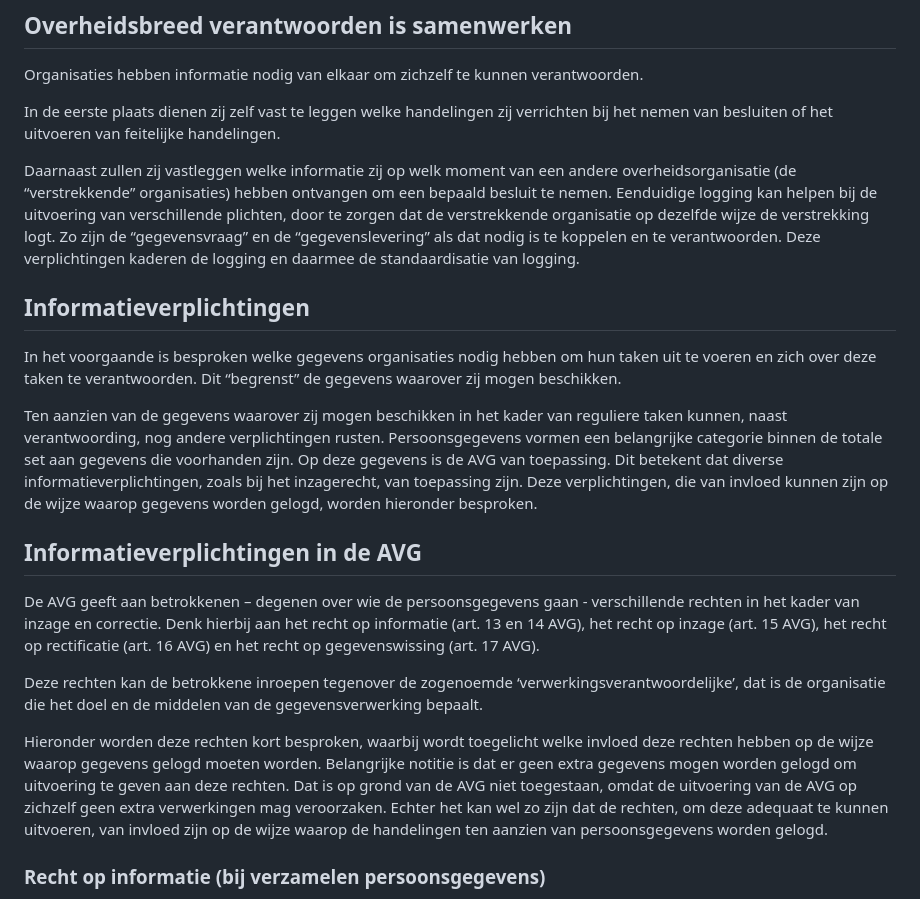
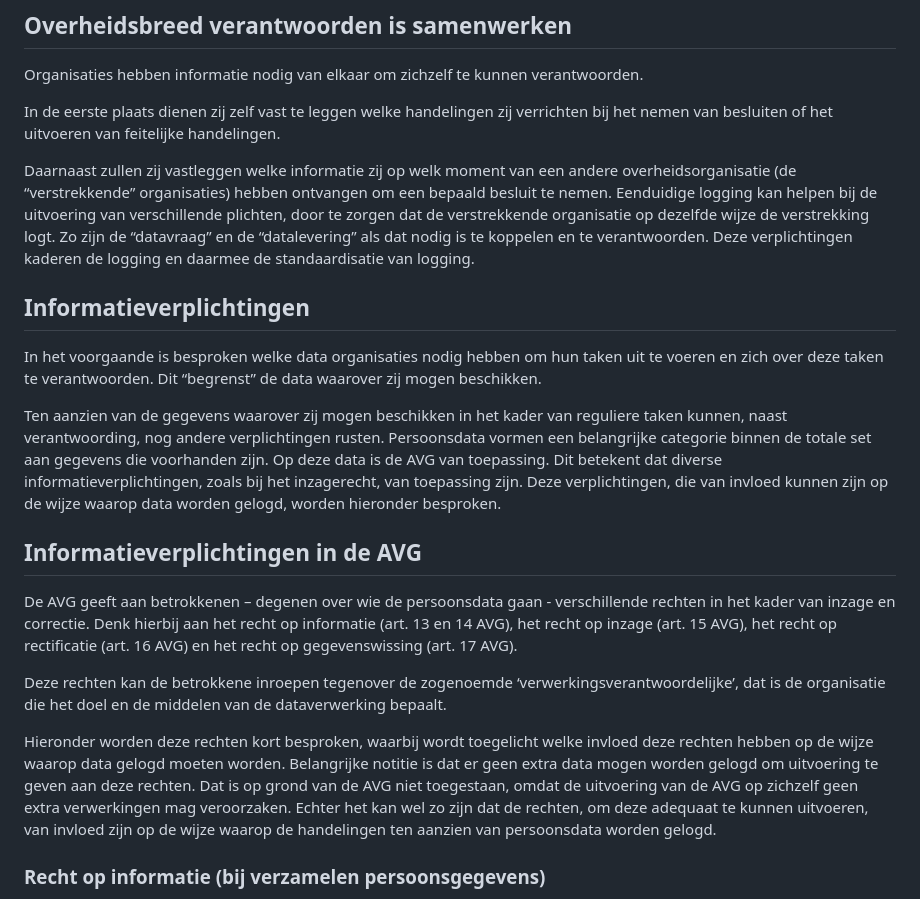
Before and after one commit to Logius-standaarden/logboek-dataverwerkingen-juridisch-beleidskader, a Markdown page: ch04_uitvoering_van_verplichtingen.md, the part around the change. Rendered like a GitHub page.

Commit message:
Voorlopig CH4

```diff
--- a/ch04_uitvoering_van_verplichtingen.md
+++ b/ch04_uitvoering_van_verplichtingen.md
@@ -6,21 +6,21 @@ Organisaties hebben informatie nodig van elkaar om zichzelf te kunnen verantwoor
 
 In de eerste plaats dienen zij zelf vast te leggen welke handelingen zij verrichten bij het nemen van besluiten of het uitvoeren van feitelijke handelingen.
 
-Daarnaast zullen zij vastleggen welke informatie zij op welk moment van een andere overheidsorganisatie (de “verstrekkende” organisaties) hebben ontvangen om een bepaald besluit te nemen. Eenduidige logging kan helpen bij de uitvoering van verschillende plichten, door te zorgen dat de verstrekkende organisatie op dezelfde wijze de verstrekking logt. Zo zijn de “gegevensvraag” en de “gegevenslevering” als dat nodig is te koppelen en te verantwoorden. Deze verplichtingen kaderen de logging en daarmee de standaardisatie van logging.
+Daarnaast zullen zij vastleggen welke informatie zij op welk moment van een andere overheidsorganisatie (de “verstrekkende” organisaties) hebben ontvangen om een bepaald besluit te nemen. Eenduidige logging kan helpen bij de uitvoering van verschillende plichten, door te zorgen dat de verstrekkende organisatie op dezelfde wijze de verstrekking logt. Zo zijn de “datavraag” en de “datalevering” als dat nodig is te koppelen en te verantwoorden. Deze verplichtingen kaderen de logging en daarmee de standaardisatie van logging.
 
 ## Informatieverplichtingen
 
-In het voorgaande is besproken welke gegevens organisaties nodig hebben om hun taken uit te voeren en zich over deze taken te verantwoorden. Dit “begrenst” de gegevens waarover zij mogen beschikken.
+In het voorgaande is besproken welke data organisaties nodig hebben om hun taken uit te voeren en zich over deze taken te verantwoorden. Dit “begrenst” de data waarover zij mogen beschikken.
 
-Ten aanzien van de gegevens waarover zij mogen beschikken in het kader van reguliere taken kunnen, naast verantwoording, nog andere verplichtingen rusten. Persoonsgegevens vormen een belangrijke categorie binnen de totale set aan gegevens die voorhanden zijn. Op deze gegevens is de AVG van toepassing. Dit betekent dat diverse informatieverplichtingen, zoals bij het inzagerecht, van toepassing zijn. Deze verplichtingen, die van invloed kunnen zijn op de wijze waarop gegevens worden gelogd, worden hieronder besproken.
+Ten aanzien van de gegevens waarover zij mogen beschikken in het kader van reguliere taken kunnen, naast verantwoording, nog andere verplichtingen rusten. Persoonsdata vormen een belangrijke categorie binnen de totale set aan gegevens die voorhanden zijn. Op deze data is de AVG van toepassing. Dit betekent dat diverse informatieverplichtingen, zoals bij het inzagerecht, van toepassing zijn. Deze verplichtingen, die van invloed kunnen zijn op de wijze waarop data worden gelogd, worden hieronder besproken.
 
 ## Informatieverplichtingen in de AVG
 
-De AVG geeft aan betrokkenen – degenen over wie de persoonsgegevens gaan - verschillende rechten in het kader van inzage en correctie. Denk hierbij aan het recht op informatie (art. 13 en 14 AVG), het recht op inzage (art. 15 AVG), het recht op rectificatie (art. 16 AVG) en het recht op gegevenswissing (art. 17 AVG).
+De AVG geeft aan betrokkenen – degenen over wie de persoonsdata gaan - verschillende rechten in het kader van inzage en correctie. Denk hierbij aan het recht op informatie (art. 13 en 14 AVG), het recht op inzage (art. 15 AVG), het recht op rectificatie (art. 16 AVG) en het recht op gegevenswissing (art. 17 AVG).
 
-Deze rechten kan de betrokkene inroepen tegenover de zogenoemde ‘verwerkingsverantwoordelijke’, dat is de organisatie die het doel en de middelen van de gegevensverwerking bepaalt.
+Deze rechten kan de betrokkene inroepen tegenover de zogenoemde ‘verwerkingsverantwoordelijke’, dat is de organisatie die het doel en de middelen van de dataverwerking bepaalt.
 
-Hieronder worden deze rechten kort besproken, waarbij wordt toegelicht welke invloed deze rechten hebben op de wijze waarop gegevens gelogd moeten worden. Belangrijke notitie is dat er geen extra gegevens mogen worden gelogd om uitvoering te geven aan deze rechten. Dat is op grond van de AVG niet toegestaan, omdat de uitvoering van de AVG op zichzelf geen extra verwerkingen mag veroorzaken. Echter het kan wel zo zijn dat de rechten, om deze adequaat te kunnen uitvoeren, van invloed zijn op de wijze waarop de handelingen ten aanzien van persoonsgegevens worden gelogd.
+Hieronder worden deze rechten kort besproken, waarbij wordt toegelicht welke invloed deze rechten hebben op de wijze waarop data gelogd moeten worden. Belangrijke notitie is dat er geen extra data mogen worden gelogd om uitvoering te geven aan deze rechten. Dat is op grond van de AVG niet toegestaan, omdat de uitvoering van de AVG op zichzelf geen extra verwerkingen mag veroorzaken. Echter het kan wel zo zijn dat de rechten, om deze adequaat te kunnen uitvoeren, van invloed zijn op de wijze waarop de handelingen ten aanzien van persoonsdata worden gelogd.
 
 ### Recht op informatie (bij verzamelen persoonsgegevens)
 
```
